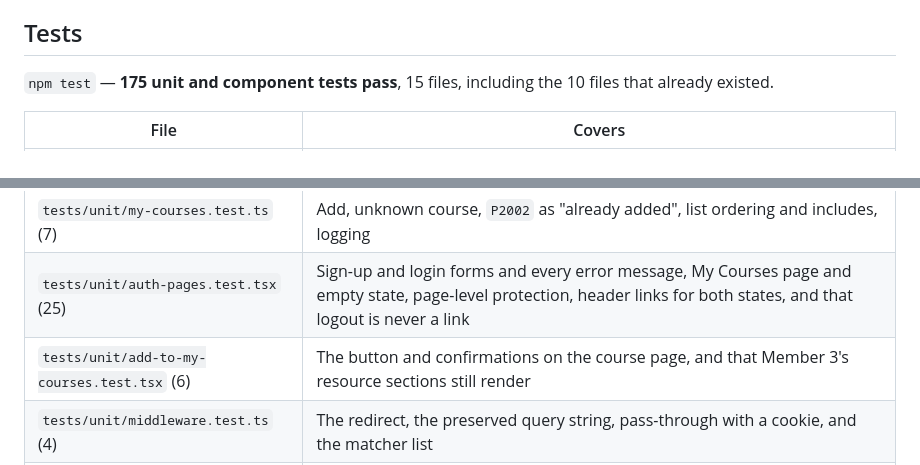
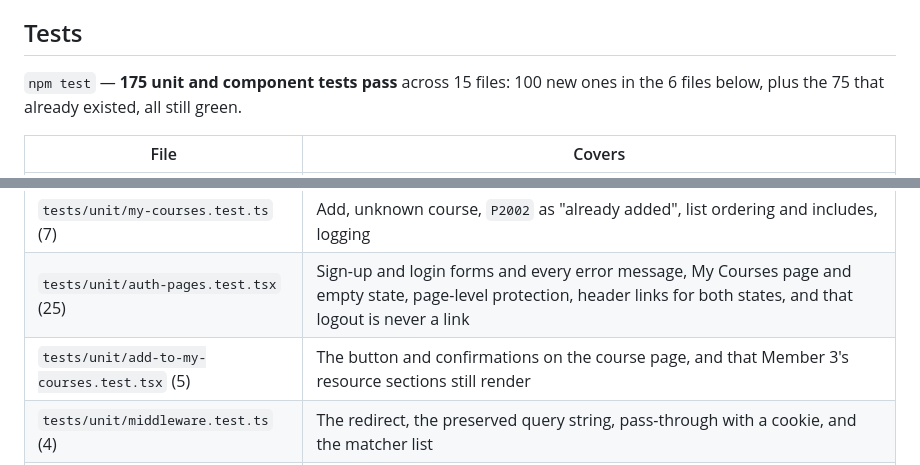
Before and after one commit to alhaiqi/upcomer, a Markdown page: MEMBER_1_IMPLEMENTATION_REPORT.md, 2 parts joined by grey strips. Drawn GitHub-style.

Commit message:
Correct the test counts in the Member 1 report
100 new tests across six files, not 101; add-to-my-courses has five.

Co-Authored-By: Claude Opus 5 <noreply@anthropic.com>

```diff
--- a/MEMBER_1_IMPLEMENTATION_REPORT.md
+++ b/MEMBER_1_IMPLEMENTATION_REPORT.md
@@ -85,7 +85,7 @@ No email, password, or session token is ever logged, following the existing rule
 
 ## Tests
 
-`npm test` — **175 unit and component tests pass**, 15 files, including the 10 files that already existed.
+`npm test` — **175 unit and component tests pass** across 15 files: 100 new ones in the 6 files below, plus the 75 that already existed, all still green.
 
 | File | Covers |
 | --- | --- |
@@ -93,7 +93,7 @@ No email, password, or session token is ever logged, following the existing rule
 | `tests/unit/auth-actions.test.ts` (18) | Sign-up, login, logout, and add-to-My-Courses actions, including `next` preservation and rejection of off-site values |
 | `tests/unit/my-courses.test.ts` (7) | Add, unknown course, `P2002` as "already added", list ordering and includes, logging |
 | `tests/unit/auth-pages.test.tsx` (25) | Sign-up and login forms and every error message, My Courses page and empty state, page-level protection, header links for both states, and that logout is never a link |
-| `tests/unit/add-to-my-courses.test.tsx` (6) | The button and confirmations on the course page, and that Member 3's resource sections still render |
+| `tests/unit/add-to-my-courses.test.tsx` (5) | The button and confirmations on the course page, and that Member 3's resource sections still render |
 | `tests/unit/middleware.test.ts` (4) | The redirect, the preserved query string, pass-through with a cookie, and the matcher list |
 | `tests/e2e/auth-my-courses.spec.ts` (8) | The full journey, duplicate sign-up, case-insensitive duplicate, short password, protected `/my-courses`, add-while-logged-out and return, the open-redirect attempt, and that browsing stays open |
 
```
